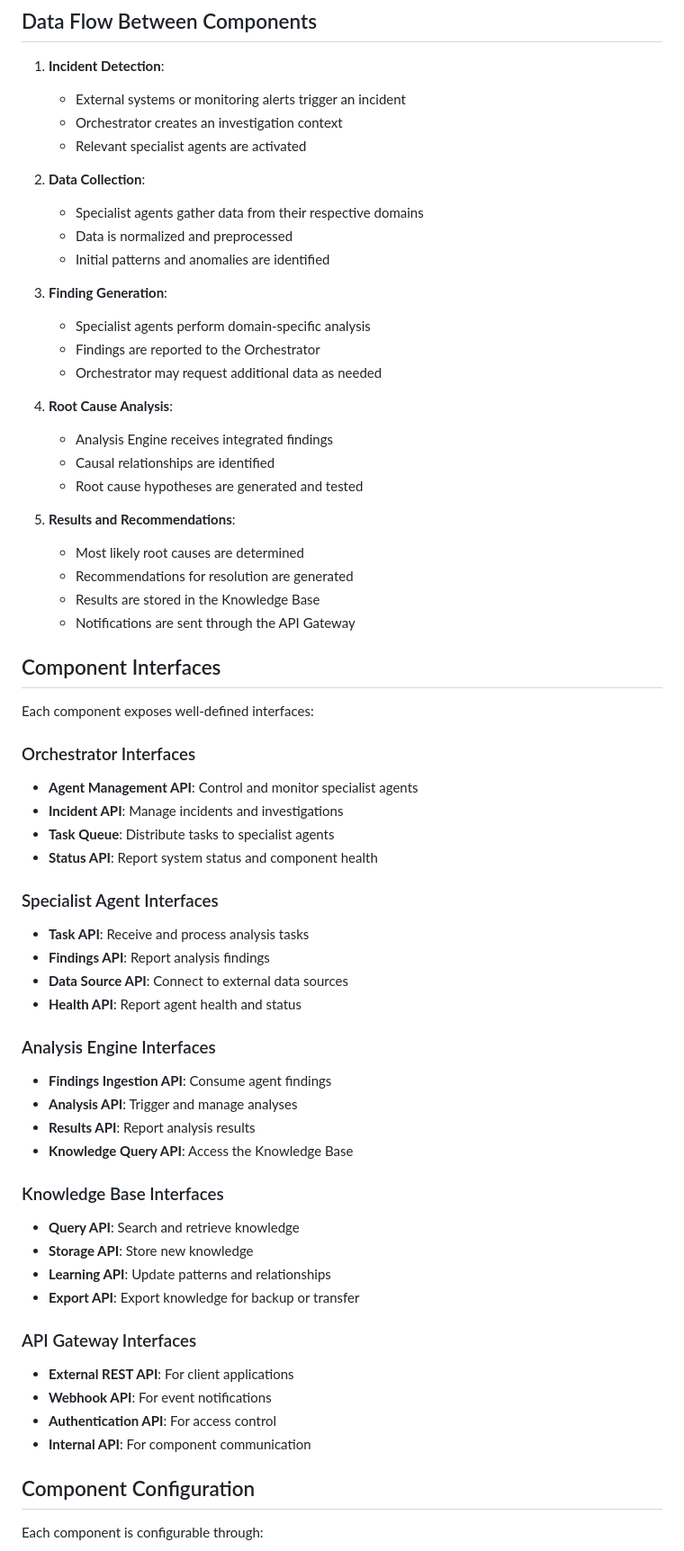
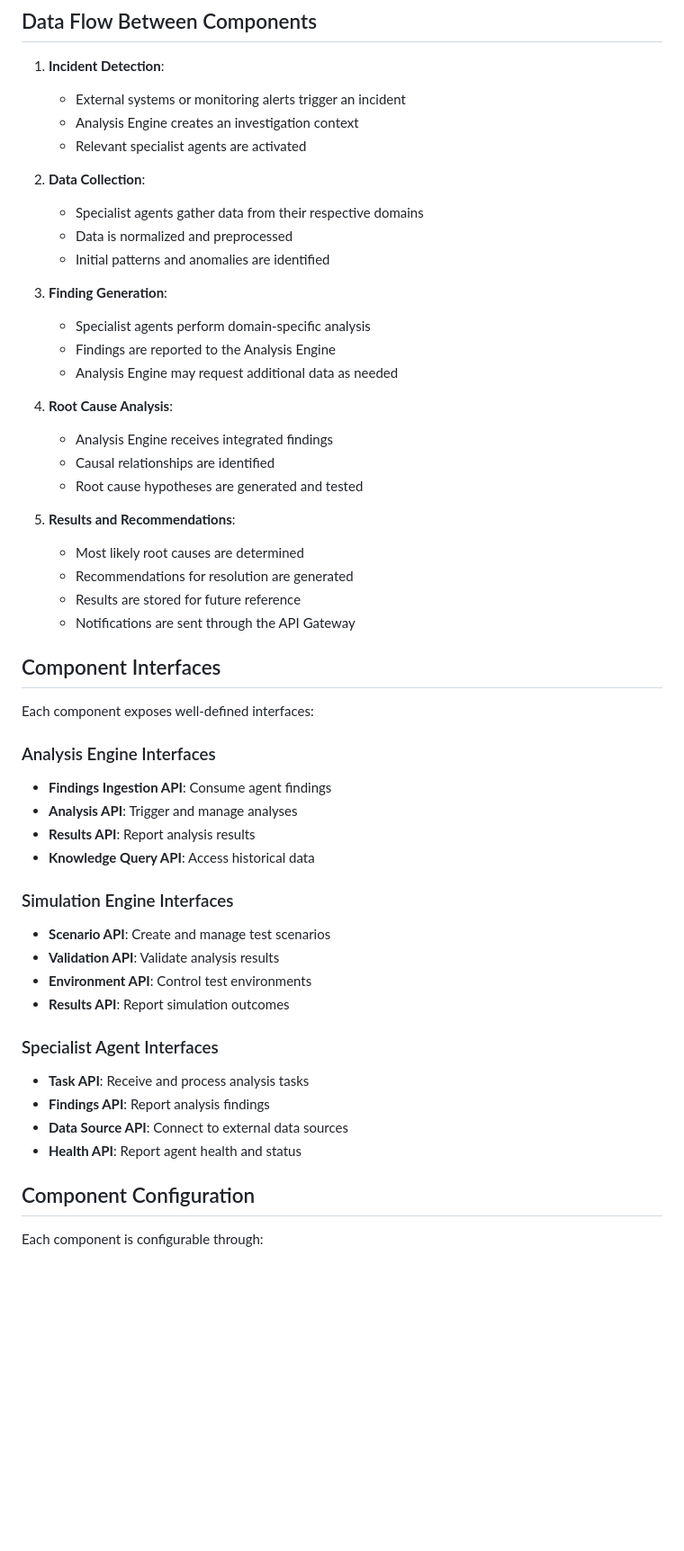
Before and after one commit to vobbilis/multi-agent-v1, a Markdown page: docs/components/README.md, the part around the change printed below. Shown: that part at 90% size. Rendered like a GitHub page; blank space fills up the shorter version.

```diff
--- a/docs/components/README.md
+++ b/docs/components/README.md
@@ -84,7 +60,7 @@ Components communicate through a combination of:
 
 1. **Incident Detection**:
    - External systems or monitoring alerts trigger an incident
-   - Orchestrator creates an investigation context
+   - Analysis Engine creates an investigation context
    - Relevant specialist agents are activated
 
 2. **Data Collection**:
@@ -94,8 +70,8 @@ Components communicate through a combination of:
 
 3. **Finding Generation**:
    - Specialist agents perform domain-specific analysis
-   - Findings are reported to the Orchestrator
-   - Orchestrator may request additional data as needed
+   - Findings are reported to the Analysis Engine
+   - Analysis Engine may request additional data as needed
 
 4. **Root Cause Analysis**:
    - Analysis Engine receives integrated findings
@@ -105,42 +81,30 @@ Components communicate through a combination of:
 5. **Results and Recommendations**:
    - Most likely root causes are determined
    - Recommendations for resolution are generated
-   - Results are stored in the Knowledge Base
+   - Results are stored for future reference
    - Notifications are sent through the API Gateway
 
 ## Component Interfaces
 
 Each component exposes well-defined interfaces:
 
-### Orchestrator Interfaces
-- **Agent Management API**: Control and monitor specialist agents
-- **Incident API**: Manage incidents and investigations
-- **Task Queue**: Distribute tasks to specialist agents
-- **Status API**: Report system status and component health
+### Analysis Engine Interfaces
+- **Findings Ingestion API**: Consume agent findings
+- **Analysis API**: Trigger and manage analyses
+- **Results API**: Report analysis results
+- **Knowledge Query API**: Access historical data
+
+### Simulation Engine Interfaces
+- **Scenario API**: Create and manage test scenarios
+- **Validation API**: Validate analysis results
+- **Environment API**: Control test environments
+- **Results API**: Report simulation outcomes
 
 ### Specialist Agent Interfaces
 - **Task API**: Receive and process analysis tasks
 - **Findings API**: Report analysis findings
 - **Data Source API**: Connect to external data sources
 - **Health API**: Report agent health and status
-
-### Analysis Engine Interfaces
-- **Findings Ingestion API**: Consume agent findings
-- **Analysis API**: Trigger and manage analyses
-- **Results API**: Report analysis results
-- **Knowledge Query API**: Access the Knowledge Base
-
-### Knowledge Base Interfaces
-- **Query API**: Search and retrieve knowledge
-- **Storage API**: Store new knowledge
-- **Learning API**: Update patterns and relationships
-- **Export API**: Export knowledge for backup or transfer
-
-### API Gateway Interfaces
-- **External REST API**: For client applications
-- **Webhook API**: For event notifications
-- **Authentication API**: For access control
-- **Internal API**: For component communication
 
 ## Component Configuration
 
```
Also changed, not shown: other parts of docs/components/README.md (+29 -53 lines).
